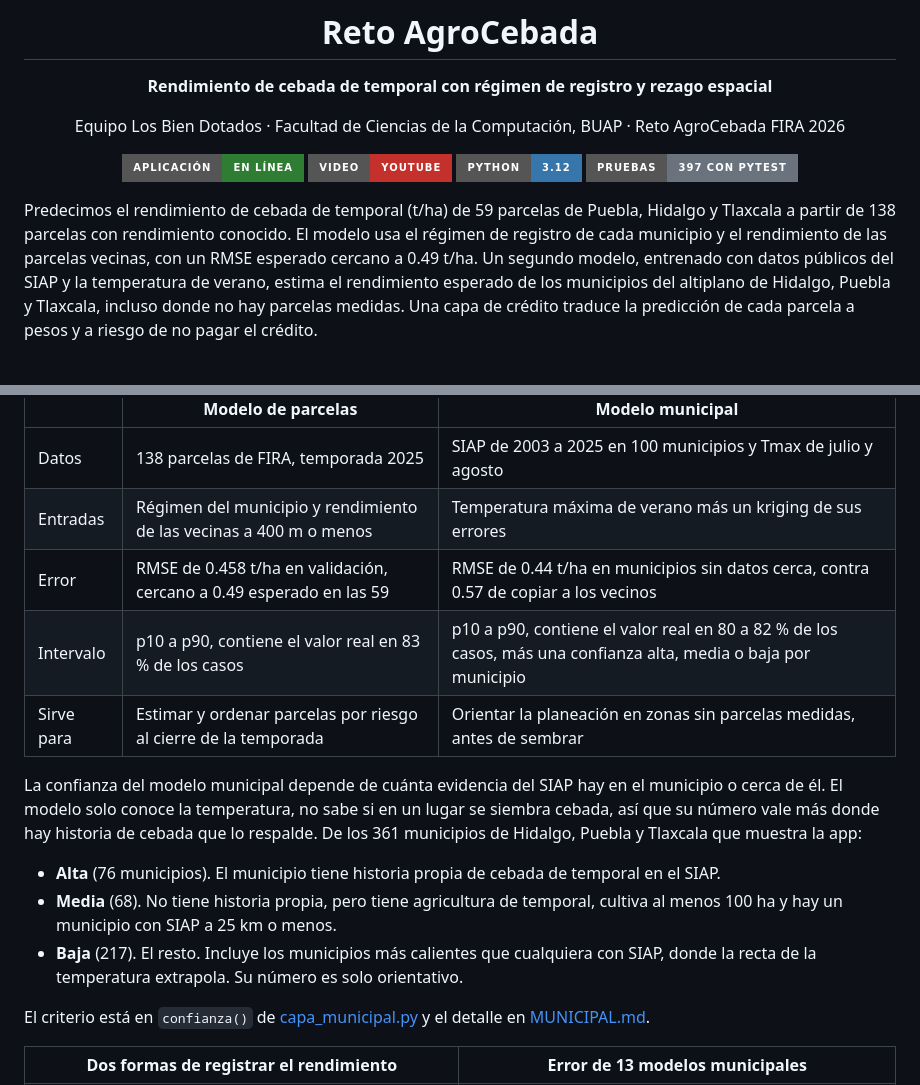
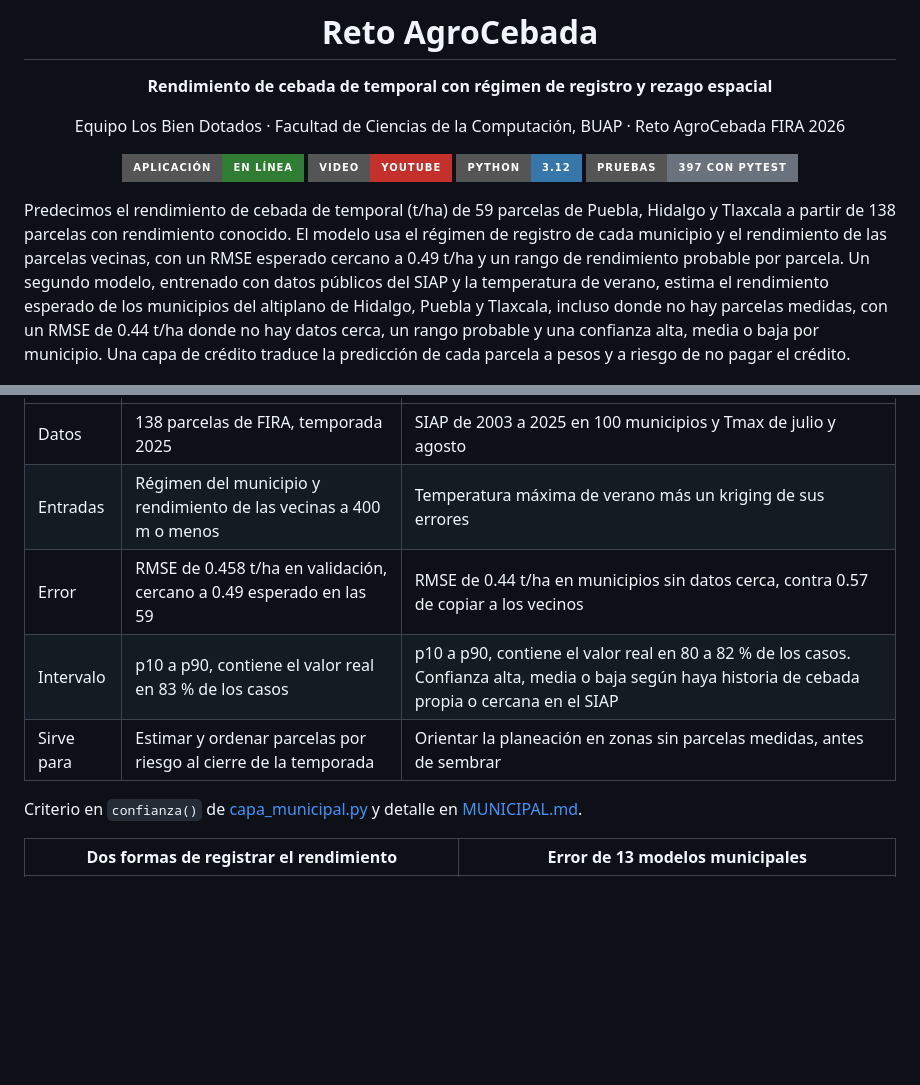
Before and after one commit to alan-pv/AgroCebada_Hackaton, a Markdown page: README.md, 2 parts joined by grey strips. Drawn GitHub-style; badges without logos; blank space fills up the shorter version.

Commit message:
Resume la confianza municipal en la tabla y completa el primer párrafo del README

```diff
--- a/README.md
+++ b/README.md
@@ -15,7 +15,7 @@ Equipo Los Bien Dotados · Facultad de Ciencias de la Computación, BUAP · Reto
 
 </div>
 
-Predecimos el rendimiento de cebada de temporal (t/ha) de 59 parcelas de Puebla, Hidalgo y Tlaxcala a partir de 138 parcelas con rendimiento conocido. El modelo usa el régimen de registro de cada municipio y el rendimiento de las parcelas vecinas, con un RMSE esperado cercano a 0.49 t/ha. Un segundo modelo, entrenado con datos públicos del SIAP y la temperatura de verano, estima el rendimiento esperado de los municipios del altiplano de Hidalgo, Puebla y Tlaxcala, incluso donde no hay parcelas medidas. Una capa de crédito traduce la predicción de cada parcela a pesos y a riesgo de no pagar el crédito.
+Predecimos el rendimiento de cebada de temporal (t/ha) de 59 parcelas de Puebla, Hidalgo y Tlaxcala a partir de 138 parcelas con rendimiento conocido. El modelo usa el régimen de registro de cada municipio y el rendimiento de las parcelas vecinas, con un RMSE esperado cercano a 0.49 t/ha y un rango de rendimiento probable por parcela. Un segundo modelo, entrenado con datos públicos del SIAP y la temperatura de verano, estima el rendimiento esperado de los municipios del altiplano de Hidalgo, Puebla y Tlaxcala, incluso donde no hay parcelas medidas, con un RMSE de 0.44 t/ha donde no hay datos cerca, un rango probable y una confianza alta, media o baja por municipio. Una capa de crédito traduce la predicción de cada parcela a pesos y a riesgo de no pagar el crédito.
 
 ![Recorrido por las capas del mapa municipal](docs/imagenes/recorrido_capas.gif)
 
@@ -43,16 +43,10 @@ El modelo de parcelas solo sirve donde hay parcelas con rendimiento cerca. Busca
 | Datos | 138 parcelas de FIRA, temporada 2025 | SIAP de 2003 a 2025 en 100 municipios y Tmax de julio y agosto |
 | Entradas | Régimen del municipio y rendimiento de las vecinas a 400 m o menos | Temperatura máxima de verano más un kriging de sus errores |
 | Error | RMSE de 0.458 t/ha en validación, cercano a 0.49 esperado en las 59 | RMSE de 0.44 t/ha en municipios sin datos cerca, contra 0.57 de copiar a los vecinos |
-| Intervalo | p10 a p90, contiene el valor real en 83 % de los casos | p10 a p90, contiene el valor real en 80 a 82 % de los casos, más una confianza alta, media o baja por municipio |
+| Intervalo | p10 a p90, contiene el valor real en 83 % de los casos | p10 a p90, contiene el valor real en 80 a 82 % de los casos. Confianza alta, media o baja según haya historia de cebada propia o cercana en el SIAP |
 | Sirve para | Estimar y ordenar parcelas por riesgo al cierre de la temporada | Orientar la planeación en zonas sin parcelas medidas, antes de sembrar |
 
-La confianza del modelo municipal depende de cuánta evidencia del SIAP hay en el municipio o cerca de él. El modelo solo conoce la temperatura, no sabe si en un lugar se siembra cebada, así que su número vale más donde hay historia de cebada que lo respalde. De los 361 municipios de Hidalgo, Puebla y Tlaxcala que muestra la app:
-
-- **Alta** (76 municipios). El municipio tiene historia propia de cebada de temporal en el SIAP.
-- **Media** (68). No tiene historia propia, pero tiene agricultura de temporal, cultiva al menos 100 ha y hay un municipio con SIAP a 25 km o menos.
-- **Baja** (217). El resto. Incluye los municipios más calientes que cualquiera con SIAP, donde la recta de la temperatura extrapola. Su número es solo orientativo.
-
-El criterio está en `confianza()` de [capa_municipal.py](scripts/generalizable/capa_municipal.py) y el detalle en [MUNICIPAL.md](docs/MUNICIPAL.md).
+Criterio en `confianza()` de [capa_municipal.py](scripts/generalizable/capa_municipal.py) y detalle en [MUNICIPAL.md](docs/MUNICIPAL.md).
 
 | Dos formas de registrar el rendimiento | Error de 13 modelos municipales |
 |---|---|
```
